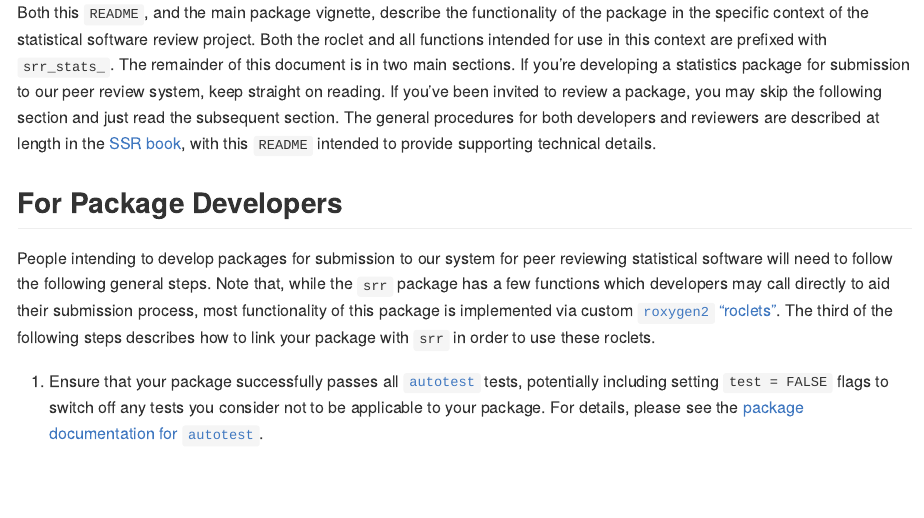
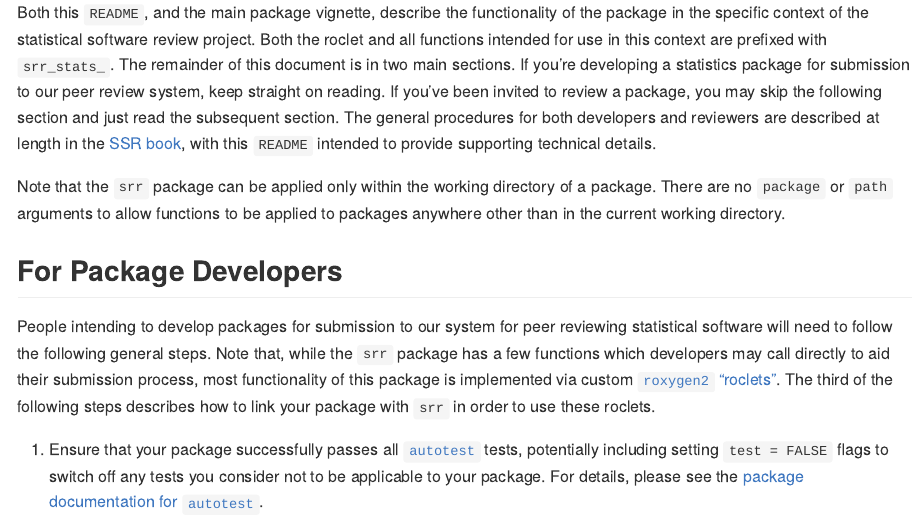
Before and after one commit to ropensci-review-tools/srr, an R Markdown document (README.Rmd): the page in a window 1100 px wide, from 660 px down. The pictures show the output file README.md that the author committed with the source, drawn offline in the style of GitHub; badge pictures from the web are left out.

Commit message:
adds readme not about current wd only

```diff
--- a/README.Rmd
+++ b/README.Rmd
@@ -60,6 +60,10 @@ section. The general procedures for both developers and reviewers are described
 at length in the [SSR
 book](https://ropenscilabs.github.io/statistical-software-review-book/index.html),
 with this `README` intended to provide supporting technical details.
+
+Note that the `srr` package can be applied only within the working directory of
+a package. There are no `package` or `path` arguments to allow functions to be
+applied to packages anywhere other than in the current working directory.
 
 ## For Package Developers
 
--- a/codemeta.json
+++ b/codemeta.json
@@ -8,7 +8,7 @@
   "description": "Companion package to 'rOpenSci' statistical\n    software review project.",
   "name": "srr: 'rOpenSci' Review Roclets",
   "license": "https://spdx.org/licenses/MIT",
-  "version": "0.0.0.154",
+  "version": "0.0.0.155",
   "programmingLanguage": {
     "@type": "ComputerLanguage",
     "name": "R",
```
Also changed, not shown: README.md, 1 other file.
